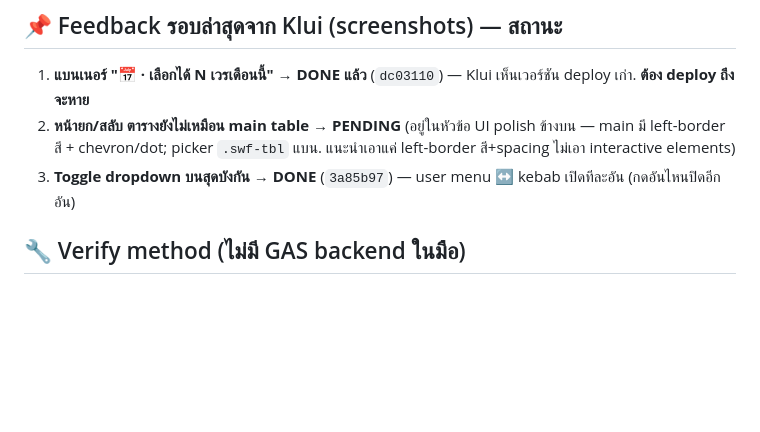
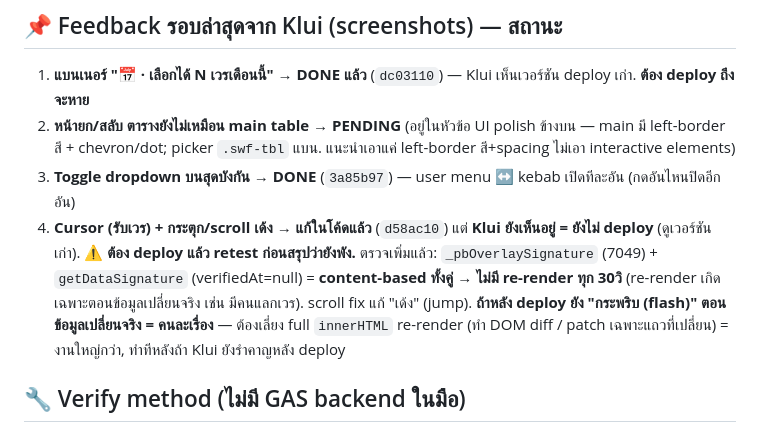
Before and after one commit to klui2543/siriraj-rx-shift, a Markdown page: HANDOFF_v3.47_session3_2026-07-14.md, the part around the change. Drawn GitHub-style; blank space fills up the shorter version.

Commit message:
docs: handoff — cursor+scroll fix committed(d58ac10) ยังไม่ deploy; flash-on-change แยกเรื่อง
Co-Authored-By: Claude Opus 4.8 <noreply@anthropic.com>

```diff
--- a/HANDOFF_v3.47_session3_2026-07-14.md
+++ b/HANDOFF_v3.47_session3_2026-07-14.md
@@ -73,6 +73,7 @@
 1. **แบนเนอร์ "📅 <User> · เลือกได้ N เวรเดือนนี้"** → **DONE แล้ว** (`dc03110`) — Klui เห็นเวอร์ชัน deploy เก่า. **ต้อง deploy ถึงจะหาย**
 2. **หน้ายก/สลับ ตารางยังไม่เหมือน main table** → **PENDING** (อยู่ในหัวข้อ UI polish ข้างบน — main มี left-border สี + chevron/dot; picker `.swf-tbl` แบน. แนะนำเอาแค่ left-border สี+spacing ไม่เอา interactive elements)
 3. **Toggle dropdown บนสุดบังกัน** → **DONE** (`3a85b97`) — user menu ↔ kebab เปิดทีละอัน (กดอันไหนปิดอีกอัน)
+4. **Cursor (รับเวร) + กระตุก/scroll เด้ง** → **แก้ในโค้ดแล้ว** (`d58ac10`) แต่ **Klui ยังเห็นอยู่ = ยังไม่ deploy** (ดูเวอร์ชันเก่า). **⚠️ ต้อง deploy แล้ว retest ก่อนสรุปว่ายังพัง.** ตรวจเพิ่มแล้ว: `_pbOverlaySignature` (7049) + `getDataSignature` (verifiedAt=null) = **content-based ทั้งคู่ → ไม่มี re-render ทุก 30วิ** (re-render เกิดเฉพาะตอนข้อมูลเปลี่ยนจริง เช่น มีคนแลกเวร). scroll fix แก้ "เด้ง" (jump). **ถ้าหลัง deploy ยัง "กระพริบ (flash)" ตอนข้อมูลเปลี่ยนจริง = คนละเรื่อง** — ต้องเลี่ยง full `innerHTML` re-render (ทำ DOM diff / patch เฉพาะแถวที่เปลี่ยน) = งานใหญ่กว่า, ทำทีหลังถ้า Klui ยังรำคาญหลัง deploy
 
 ## 🔧 Verify method (ไม่มี GAS backend ในมือ)
 - `node --check` ทุก `<script>` inline (extractor นับ regex, คาดหวัง **10 บล็อก 0 error**)
```
